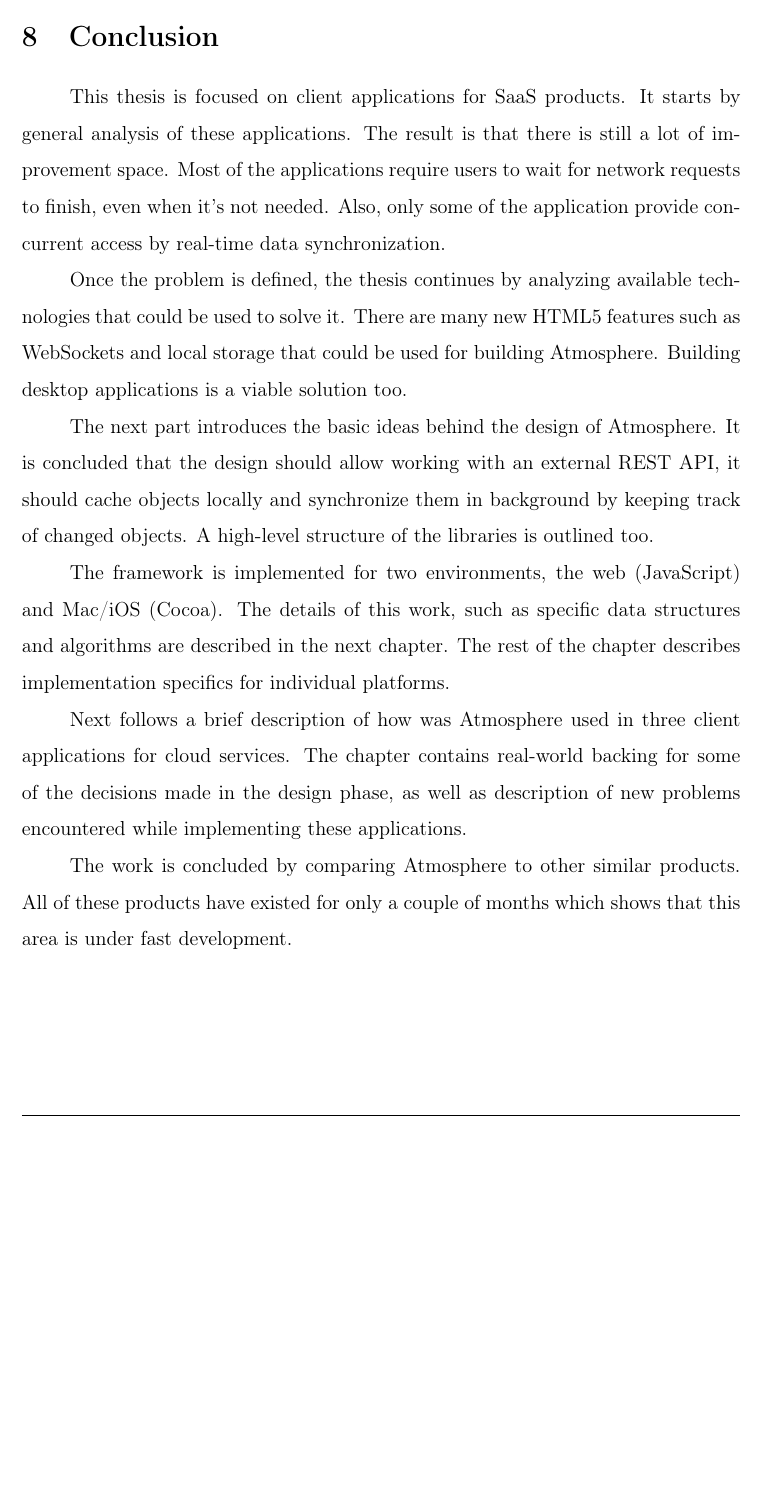
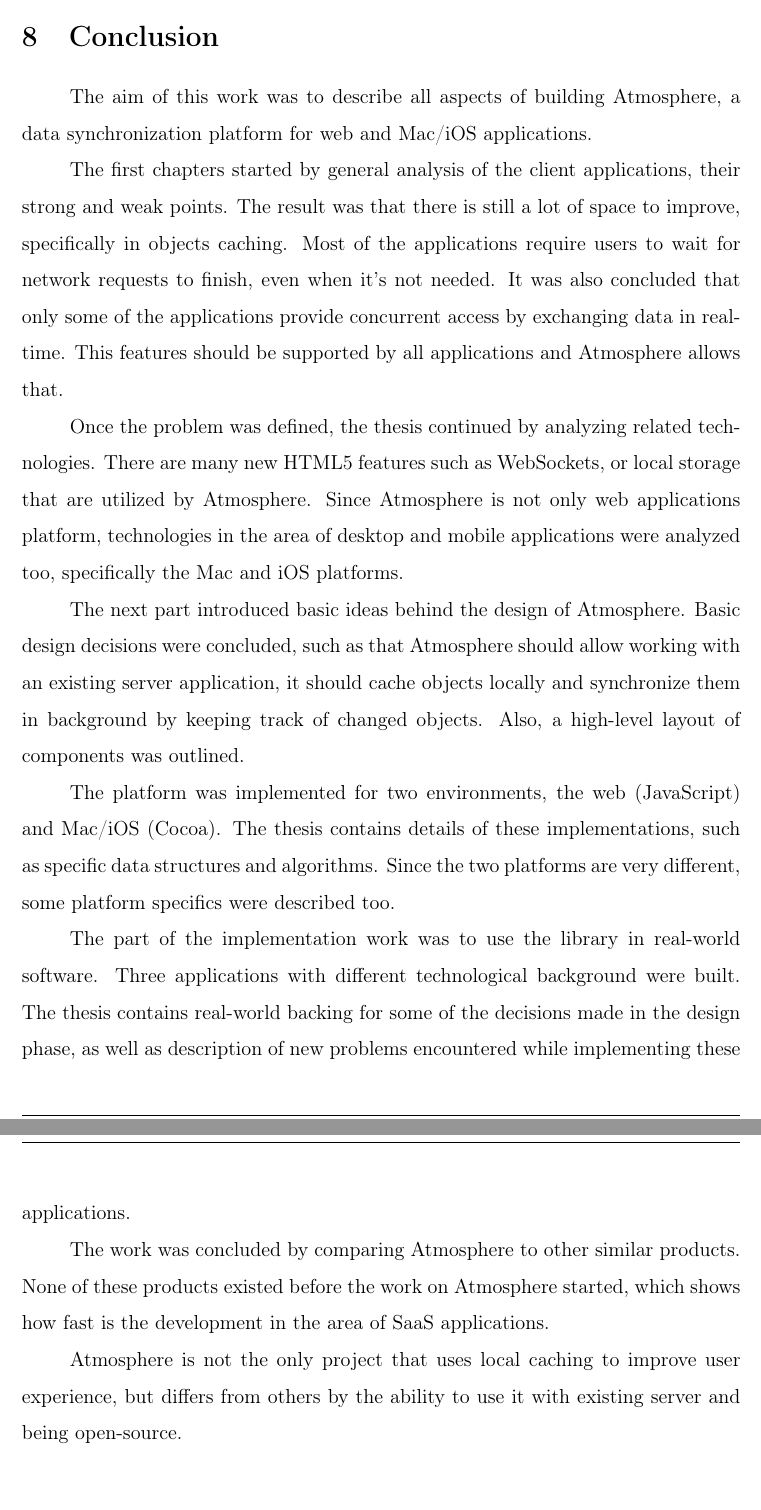
Before and after one commit to vojto/atmos2-thesis, a LaTeX thesis (main/tukethesis.tex, which reads main/conclusion.tex): part of page 58 of 61 before the commit and two parts of pages 58 and 59 of 62 after it, the two joined at a grey line, cut so that both start at the same text, the shorter picture padded with empty space. Compiled offline with pdfLaTeX.

Commit message:
Rewriting conclusion.. Again.

```diff
--- a/main/conclusion.tex
+++ b/main/conclusion.tex
@@ -1,13 +1,17 @@
 \section{Conclusion}
 
-This thesis is focused on client applications for SaaS products. It starts by general analysis of these applications. The result is that there is still a lot of improvement space. Most of the applications require users to wait for network requests to finish, even when it's not needed. Also, only some of the application provide concurrent access by real-time data synchronization.
+The aim of this work was to describe all aspects of building Atmosphere, a data synchronization platform for web and Mac/iOS applications.
 
-Once the problem is defined, the thesis continues by analyzing available technologies that could be used to solve it. There are many new HTML5 features such as WebSockets and local storage that could be used for building Atmosphere. Building desktop applications is a viable solution too.
+The first chapters started by general analysis of the client applications, their strong and weak points. The result was that there is still a lot of space to improve, specifically in objects caching. Most of the applications require users to wait for network requests to finish, even when it's not needed. It was also concluded that only some of the applications provide concurrent access by exchanging data in real-time. This features should be supported by all applications and Atmosphere allows that.
 
-The next part introduces the basic ideas behind the design of Atmosphere. It is concluded that the design should allow working with an external REST API, it should cache objects locally and synchronize them in background by keeping track of changed objects. A high-level structure of the libraries is outlined too.
+Once the problem was defined, the thesis continued by analyzing related technologies. There are many new HTML5 features such as WebSockets, or local storage that are utilized by Atmosphere. Since Atmosphere is not only web applications platform, technologies in the area of desktop and mobile applications were analyzed too, specifically the Mac and iOS platforms.
 
-The framework is implemented for two environments, the web (JavaScript) and Mac/iOS (Cocoa). The details of this work, such as specific data structures and algorithms are described in the next chapter. The rest of the chapter describes implementation specifics for individual platforms.
+The next part introduced basic ideas behind the design of Atmosphere. Basic design decisions were concluded, such as that Atmosphere should allow working with an existing server application, it should cache objects locally and synchronize them in background by keeping track of changed objects. Also, a high-level layout of components was outlined.
 
-Next follows a brief description of how was Atmosphere used in three client applications for cloud services. The chapter contains real-world backing for some of the decisions made in the design phase, as well as description of new problems encountered while implementing these applications.
+The platform was implemented for two environments, the web (JavaScript) and Mac/iOS (Cocoa). The thesis contains details of these implementations, such as specific data structures and algorithms. Since the two platforms are very different, some platform specifics were described too.
 
-The work is concluded by comparing Atmosphere to other similar products. All of these products have existed for only a couple of months which shows that this area is under fast development.
+The part of the implementation work was to use the library in real-world software. Three applications with different technological background were built. The thesis contains real-world backing for some of the decisions made in the design phase, as well as description of new problems encountered while implementing these applications.
+
+The work was concluded by comparing Atmosphere to other similar products. None of these products existed before the work on Atmosphere started, which shows how fast is the development in the area of SaaS applications.
+
+Atmosphere is not the only project that uses local caching to improve user experience, but differs from others by the ability to use it with existing server and being open-source.
```
Also changed, not shown: main/introduction.tex (+4 -4 lines).
